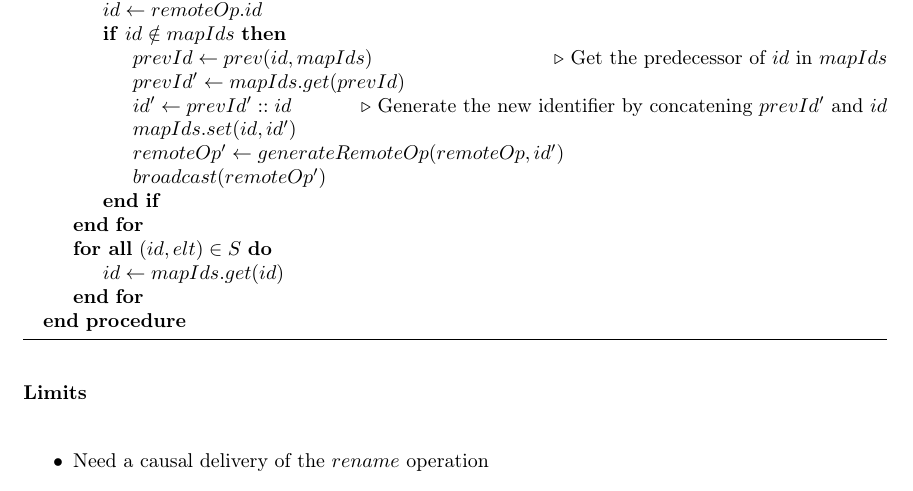
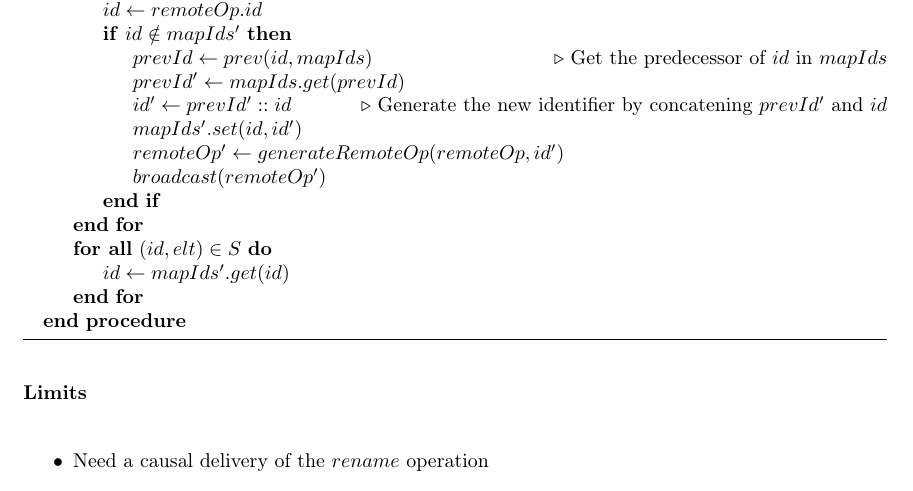
Before and after one commit to MatthieuNICOLAS/report-renaming-sequence-crdt, a LaTeX document (main.tex): part of page 8 of 10, cut so that both start at the same text. The pictures show the PDF file main.pdf that the author committed with the source.

Commit message:
fix(renameRemote): Copy mapIds and then only update the copy

```diff
--- a/main.tex
+++ b/main.tex
@@ -467,22 +467,23 @@ we have to perform the following algorithm \ref{alg:remote-rename} to apply it:
   \label{alg:remote-rename}
   \begin{algorithmic}
     \Procedure{renameRemote}{$S: State, L: Log, mapIds: Map<Id, Id>, cc_{S'}: StateVector$}
+      \State $mapIds' \gets mapIds$
       \ForAll{$remoteOp \in concurrentOps(cc_{S'}, L)$}
       \Comment Get concurrent operations to the renaming
         \State $id \gets remoteOp.id$
-        \If{$id \notin mapIds$}
+        \If{$id \notin mapIds'$}
           \State $prevId \gets prev(id, mapIds)$
           \Comment Get the predecessor of $id$ in $mapIds$
           \State $prevId' \gets mapIds.get(prevId)$
           \State $id' \gets prevId' :: id$
           \Comment Generate the new identifier by concatening $prevId'$ and $id$
-          \State $mapIds.set(id, id')$
+          \State $mapIds'.set(id, id')$
           \State $remoteOp' \gets generateRemoteOp(remoteOp, id')$
           \State $broadcast(remoteOp')$
         \EndIf
       \EndFor
       \ForAll{$(id, elt) \in S$}
-        \State $id \gets mapIds.get(id)$
+        \State $id \gets mapIds'.get(id)$
       \EndFor
     \EndProcedure
   \end{algorithmic}
```
Also changed, not shown: main.pdf.
